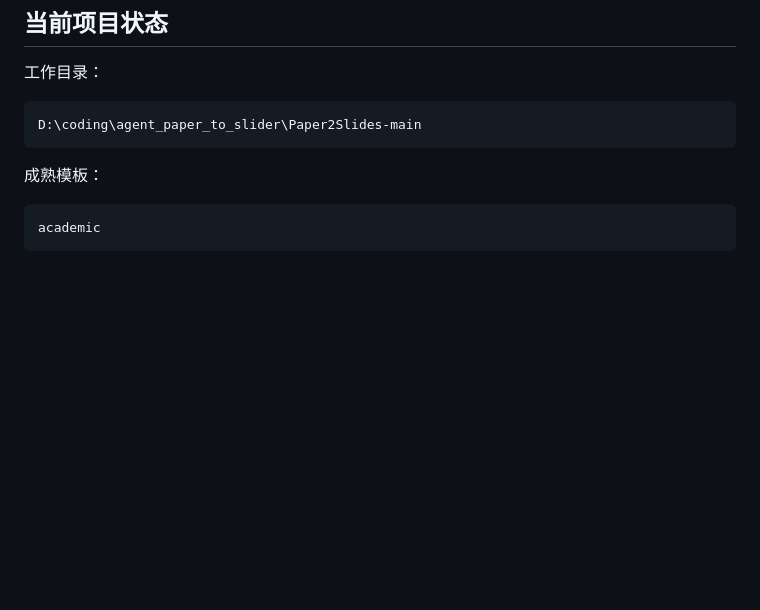
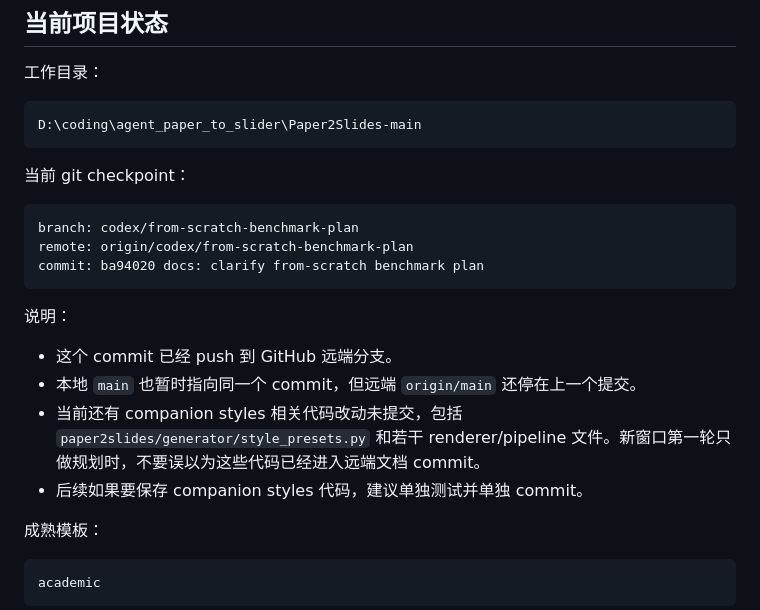
Before and after one commit to celestial-micha/paper2ppt, a Markdown page: docs/next_window_handoff.zh-CN.md, the part around the change. GitHub-like rendering; blank space fills up the shorter version.

Commit message:
docs: record benchmark planning branch handoff

````diff
--- a/docs/next_window_handoff.zh-CN.md
+++ b/docs/next_window_handoff.zh-CN.md
@@ -64,6 +64,21 @@ git 注意：
 ```text
 D:\coding\agent_paper_to_slider\Paper2Slides-main
 ```
+
+当前 git checkpoint：
+
+```text
+branch: codex/from-scratch-benchmark-plan
+remote: origin/codex/from-scratch-benchmark-plan
+commit: ba94020 docs: clarify from-scratch benchmark plan
+```
+
+说明：
+
+- 这个 commit 已经 push 到 GitHub 远端分支。
+- 本地 `main` 也暂时指向同一个 commit，但远端 `origin/main` 还停在上一个提交。
+- 当前还有 companion styles 相关代码改动未提交，包括 `paper2slides/generator/style_presets.py` 和若干 renderer/pipeline 文件。新窗口第一轮只做规划时，不要误以为这些代码已经进入远端文档 commit。
+- 后续如果要保存 companion styles 代码，建议单独测试并单独 commit。
 
 成熟模板：
 
````
Also changed, not shown: docs/benchmark_plan.zh-CN.md (+2 -0 lines).
